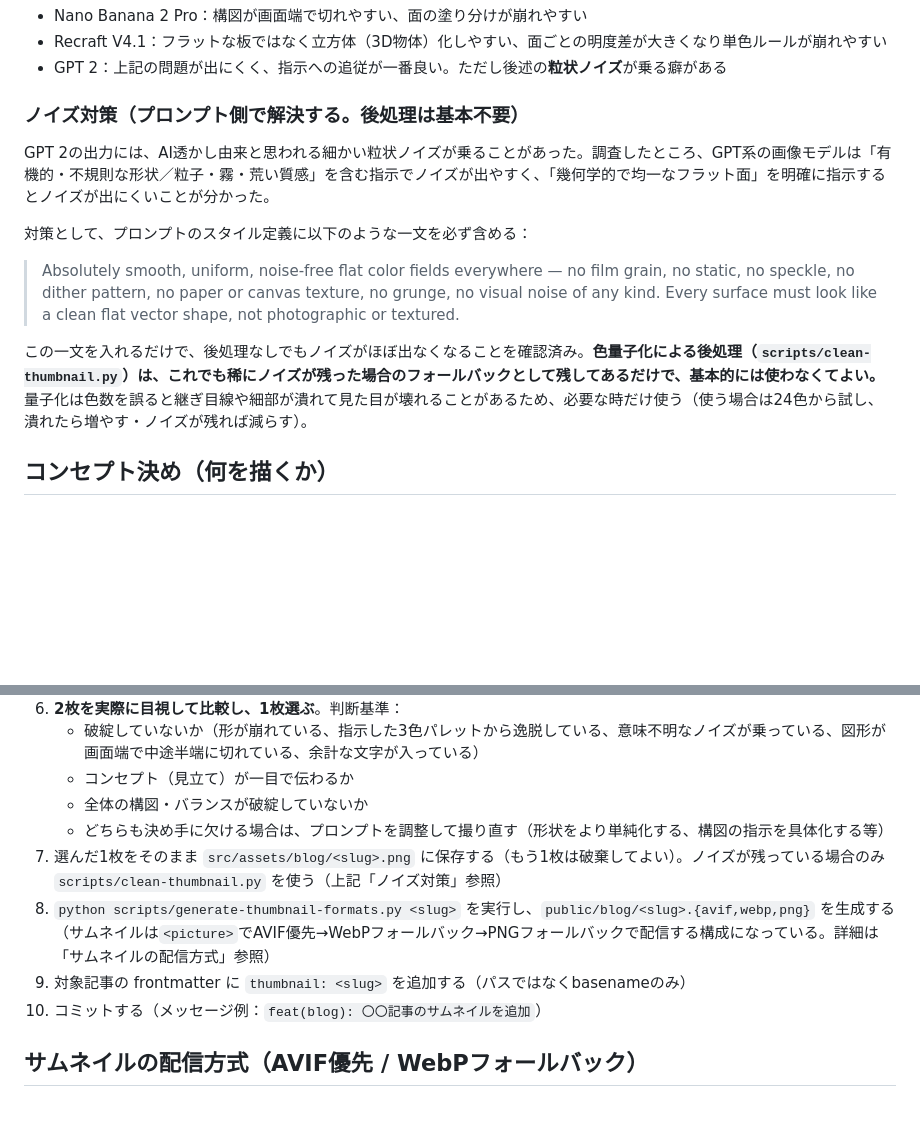
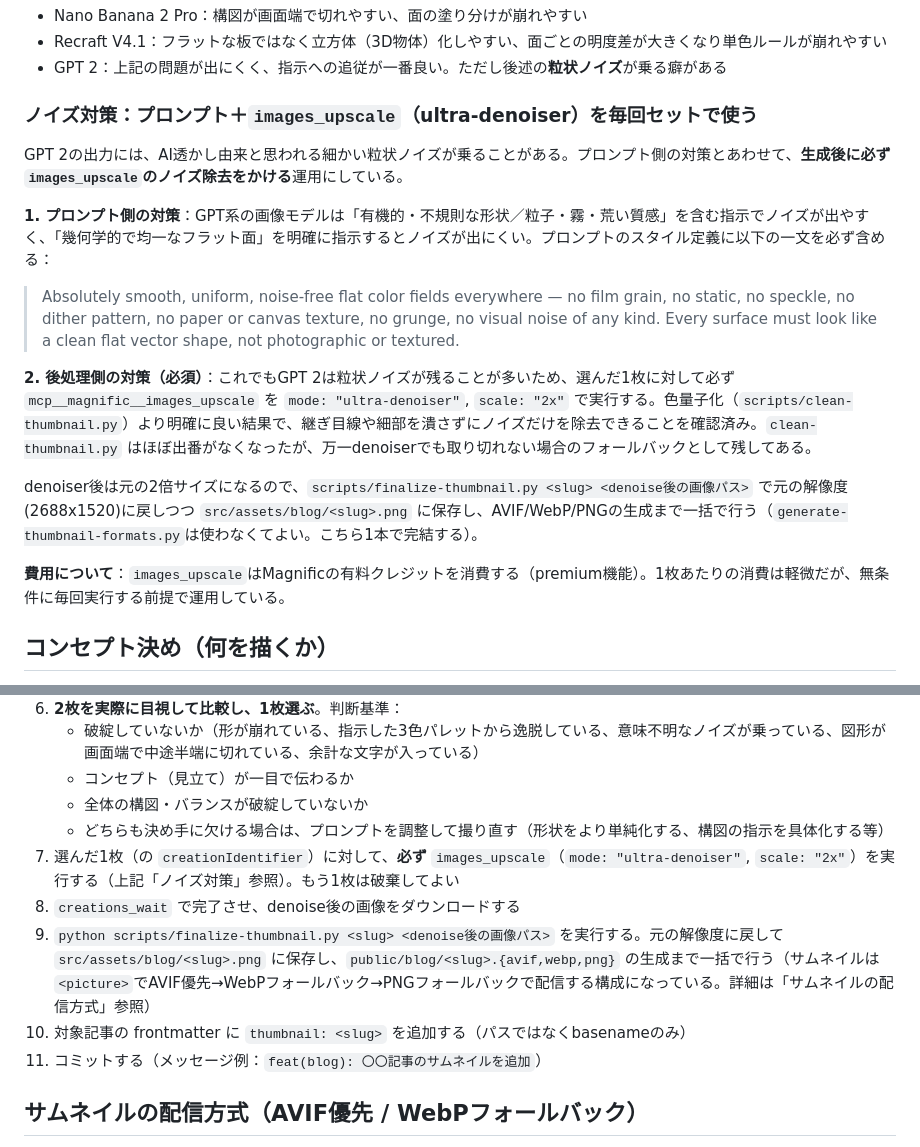
Before and after one commit to tohshima115/portfolio, a Markdown page: .claude/commands/blog-thumbnail.md, 2 parts joined by grey strips. Rendered like a GitHub page; blank space fills up the shorter version.

Commit message:
docs(blog-thumbnail): ノイズ除去(ultra-denoiser)を毎回必須のステップに変更
色量子化(clean-thumbnail.py)より images_upscale(mode: ultra-denoiser)
の方が明確に良い結果だったため、生成→選定の直後に必ずdenoiserをかける
運用に変更。finalize-thumbnail.pyでdenoise後の画像を元解像度に戻し
つつAVIF/WebP/PNG生成まで一括で行うようにした。
有料クレジットを消費する点も明記。

```diff
--- a/.claude/commands/blog-thumbnail.md
+++ b/.claude/commands/blog-thumbnail.md
@@ -44,15 +44,19 @@ GPT 2 / Nano Banana 2 Pro (`imagen-nano-banana-2`) / Recraft V4.1 (`recraft-v4-1
 - Recraft V4.1：フラットな板ではなく立方体（3D物体）化しやすい、面ごとの明度差が大きくなり単色ルールが崩れやすい
 - GPT 2：上記の問題が出にくく、指示への追従が一番良い。ただし後述の**粒状ノイズ**が乗る癖がある
 
-### ノイズ対策（プロンプト側で解決する。後処理は基本不要）
+### ノイズ対策：プロンプト＋`images_upscale`（ultra-denoiser）を毎回セットで使う
 
-GPT 2の出力には、AI透かし由来と思われる細かい粒状ノイズが乗ることがあった。調査したところ、GPT系の画像モデルは「有機的・不規則な形状／粒子・霧・荒い質感」を含む指示でノイズが出やすく、「幾何学的で均一なフラット面」を明確に指示するとノイズが出にくいことが分かった。
+GPT 2の出力には、AI透かし由来と思われる細かい粒状ノイズが乗ることがある。プロンプト側の対策とあわせて、**生成後に必ず`images_upscale`のノイズ除去をかける**運用にしている。
 
-対策として、プロンプトのスタイル定義に以下のような一文を必ず含める：
+**1. プロンプト側の対策**：GPT系の画像モデルは「有機的・不規則な形状／粒子・霧・荒い質感」を含む指示でノイズが出やすく、「幾何学的で均一なフラット面」を明確に指示するとノイズが出にくい。プロンプトのスタイル定義に以下の一文を必ず含める：
 
 > Absolutely smooth, uniform, noise-free flat color fields everywhere — no film grain, no static, no speckle, no dither pattern, no paper or canvas texture, no grunge, no visual noise of any kind. Every surface must look like a clean flat vector shape, not photographic or textured.
 
-この一文を入れるだけで、後処理なしでもノイズがほぼ出なくなることを確認済み。**色量子化による後処理（`scripts/clean-thumbnail.py`）は、これでも稀にノイズが残った場合のフォールバックとして残してあるだけで、基本的には使わなくてよい。** 量子化は色数を誤ると継ぎ目線や細部が潰れて見た目が壊れることがあるため、必要な時だけ使う（使う場合は24色から試し、潰れたら増やす・ノイズが残れば減らす）。
+**2. 後処理側の対策（必須）**：これでもGPT 2は粒状ノイズが残ることが多いため、選んだ1枚に対して必ず `mcp__magnific__images_upscale` を `mode: "ultra-denoiser"`, `scale: "2x"` で実行する。色量子化（`scripts/clean-thumbnail.py`）より明確に良い結果で、継ぎ目線や細部を潰さずにノイズだけを除去できることを確認済み。`clean-thumbnail.py` はほぼ出番がなくなったが、万一denoiserでも取り切れない場合のフォールバックとして残してある。
+
+denoiser後は元の2倍サイズになるので、`scripts/finalize-thumbnail.py <slug> <denoise後の画像パス>` で元の解像度(2688x1520)に戻しつつ `src/assets/blog/<slug>.png` に保存し、AVIF/WebP/PNGの生成まで一括で行う（`generate-thumbnail-formats.py`は使わなくてよい。こちら1本で完結する）。
+
+**費用について**：`images_upscale`はMagnificの有料クレジットを消費する（premium機能）。1枚あたりの消費は軽微だが、無条件に毎回実行する前提で運用している。
 
 ## コンセプト決め（何を描くか）
 
@@ -76,10 +80,11 @@ GPT 2の出力には、AI透かし由来と思われる細かい粒状ノイズ
    - コンセプト（見立て）が一目で伝わるか
    - 全体の構図・バランスが破綻していないか
    - どちらも決め手に欠ける場合は、プロンプトを調整して撮り直す（形状をより単純化する、構図の指示を具体化する等）
-7. 選んだ1枚をそのまま `src/assets/blog/<slug>.png` に保存する（もう1枚は破棄してよい）。ノイズが残っている場合のみ `scripts/clean-thumbnail.py` を使う（上記「ノイズ対策」参照）
-8. `python scripts/generate-thumbnail-formats.py <slug>` を実行し、`public/blog/<slug>.{avif,webp,png}` を生成する（サムネイルは`<picture>`でAVIF優先→WebPフォールバック→PNGフォールバックで配信する構成になっている。詳細は「サムネイルの配信方式」参照）
-9. 対象記事の frontmatter に `thumbnail: <slug>` を追加する（パスではなくbasenameのみ）
-10. コミットする（メッセージ例：`feat(blog): 〇〇記事のサムネイルを追加`）
+7. 選んだ1枚（の `creationIdentifier`）に対して、**必ず** `images_upscale`（`mode: "ultra-denoiser"`, `scale: "2x"`）を実行する（上記「ノイズ対策」参照）。もう1枚は破棄してよい
+8. `creations_wait` で完了させ、denoise後の画像をダウンロードする
+9. `python scripts/finalize-thumbnail.py <slug> <denoise後の画像パス>` を実行する。元の解像度に戻して `src/assets/blog/<slug>.png` に保存し、`public/blog/<slug>.{avif,webp,png}` の生成まで一括で行う（サムネイルは`<picture>`でAVIF優先→WebPフォールバック→PNGフォールバックで配信する構成になっている。詳細は「サムネイルの配信方式」参照）
+10. 対象記事の frontmatter に `thumbnail: <slug>` を追加する（パスではなくbasenameのみ）
+11. コミットする（メッセージ例：`feat(blog): 〇〇記事のサムネイルを追加`）
 
 ## サムネイルの配信方式（AVIF優先 / WebPフォールバック）
 
```
